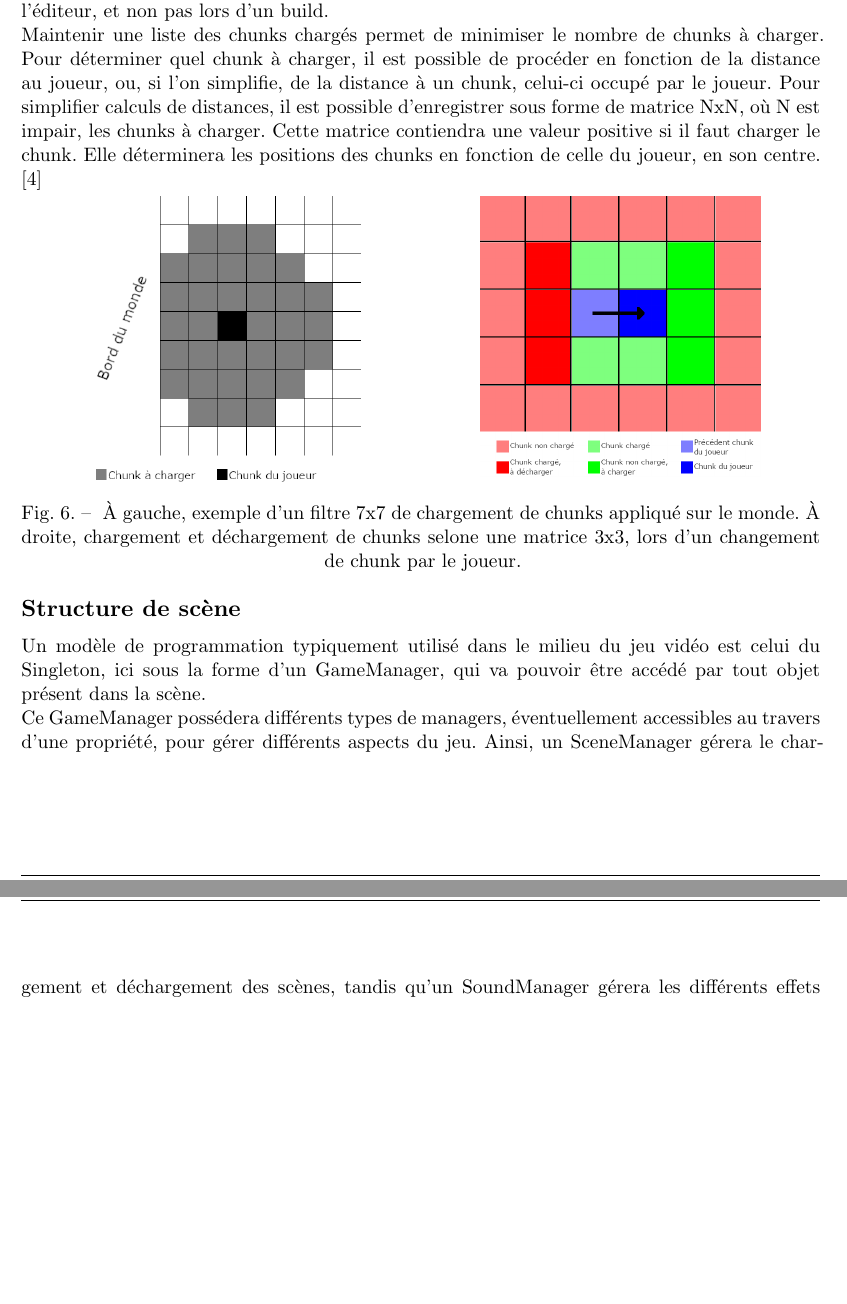
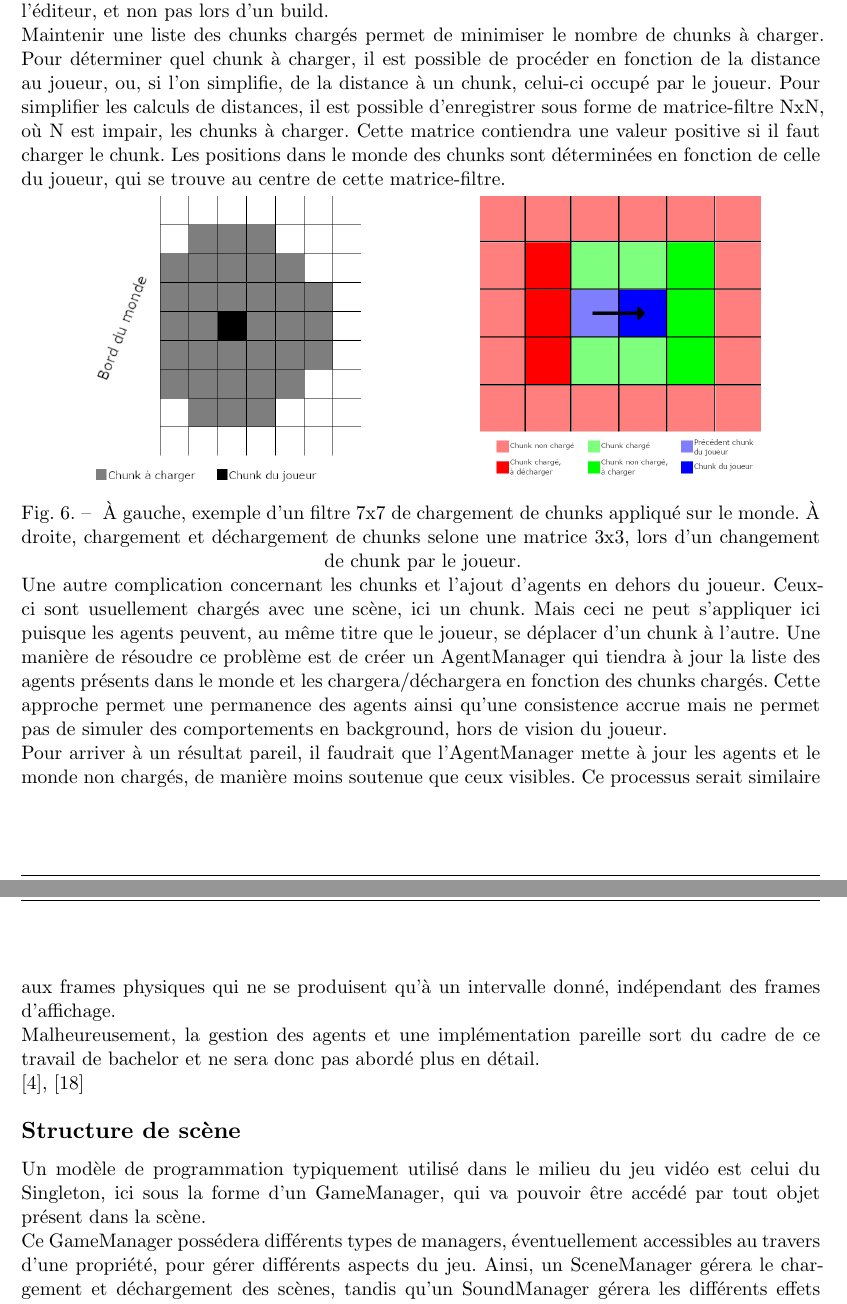
Before and after one commit to GuggisbergSimon/HEIG-VD-TB, a Typst document (report/main.typ, which reads report/chapters/architecture.typ): two parts of pages 30 and 31 of 39 before the commit and two parts of pages 28 and 29 of 39 after it, joined at a grey line, cut so that both start at the same text, the shorter picture padded with empty space. Compiled offline with Typst 0.15.

Commit message:
feat: add glossary, more archi

```diff
--- a/report/chapters/architecture.typ
+++ b/report/chapters/architecture.typ
@@ -33,11 +33,9 @@ Leur utilisation, ici, profite du fait les données modifiées en tant que Scrip
 
 Maintenir une liste des chunks chargés permet de minimiser le nombre de chunks à charger.
 Pour déterminer quel chunk à charger, il est possible de procéder en fonction de la distance au joueur, ou, si l'on simplifie, de la distance à un chunk, celui-ci occupé par le joueur.
-Pour simplifier calculs de distances, il est possible d'enregistrer sous forme de matrice NxN, où N est impair, les chunks à charger.
+Pour simplifier les calculs de distances, il est possible d'enregistrer sous forme de matrice-filtre NxN, où N est impair, les chunks à charger.
 Cette matrice contiendra une valeur positive si il faut charger le chunk.
-Elle déterminera les positions des chunks en fonction de celle du joueur, en son centre.
-
-@unity-documentation
+Les positions dans le monde des chunks sont déterminées en fonction de celle du joueur, qui se trouve au centre de cette matrice-filtre.
 
 #figure(
   grid(
@@ -51,6 +49,20 @@ Elle déterminera les positions des chunks en fonction de celle du joueur, en so
   ],
 )
 
+Une autre complication concernant les chunks et l'ajout d'agents en dehors du joueur.
+Ceux-ci sont usuellement chargés avec une scène, ici un chunk.
+Mais ceci ne peut s'appliquer ici puisque les agents peuvent, au même titre que le joueur, se déplacer d'un chunk à l'autre.
+Une manière de résoudre ce problème est de créer un AgentManager qui tiendra à jour la liste des agents présents dans le monde et les chargera/déchargera en fonction des chunks chargés.
+Cette approche permet une permanence des agents ainsi qu'une consistence accrue mais ne permet pas de simuler des comportements en background, hors de vision du joueur.
+
+Pour arriver à un résultat pareil, il faudrait que l'AgentManager mette à jour les agents et le monde non chargés, de manière moins soutenue que ceux visibles.
+Ce processus serait similaire aux frames physiques qui ne se produisent qu'à un intervalle donné, indépendant des frames d'affichage.
+
+Malheureusement, la gestion des agents et une implémentation pareille sort du cadre de ce travail de bachelor et ne sera donc pas abordé plus en détail.
+
+@unity-documentation
+@rain-world-gdc
+
 == Structure de scène
 
 Un modèle de programmation typiquement utilisé dans le milieu du jeu vidéo est celui du Singleton, ici sous la forme d'un GameManager, qui va pouvoir être accédé par tout objet présent dans la scène.
```
Also changed, not shown: report/bibliography.yaml (+4 -0 lines), report/chapters/conclusion.typ (+2 -1 lines), report/chapters/implementation.typ (+6 -6 lines), report/main.typ (+3 -2 lines), report/template/_glossary.typ (added, +3 -0 lines), report/chapters/architecture.typ (2 more changed lines).
